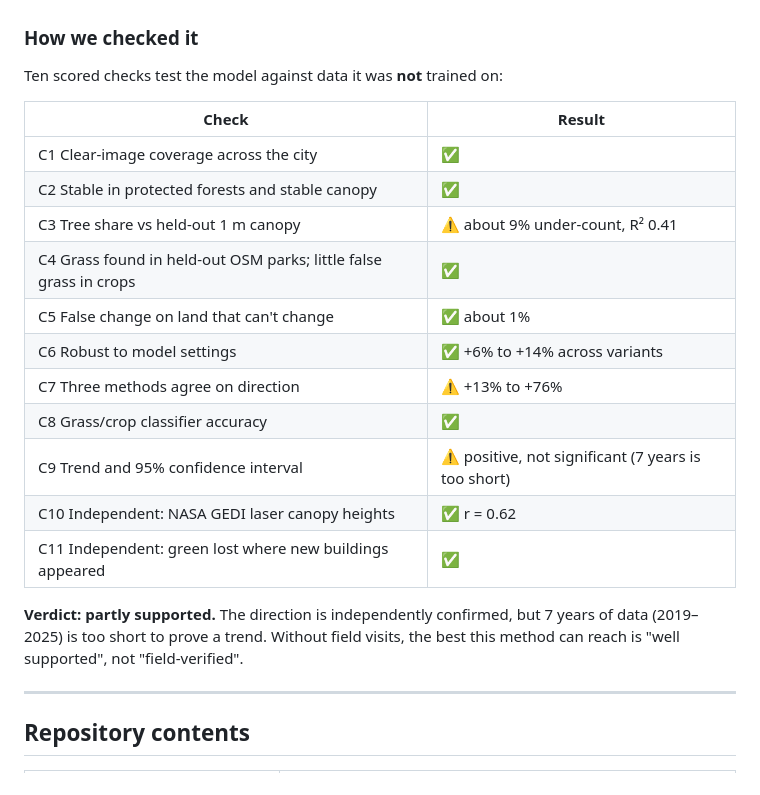
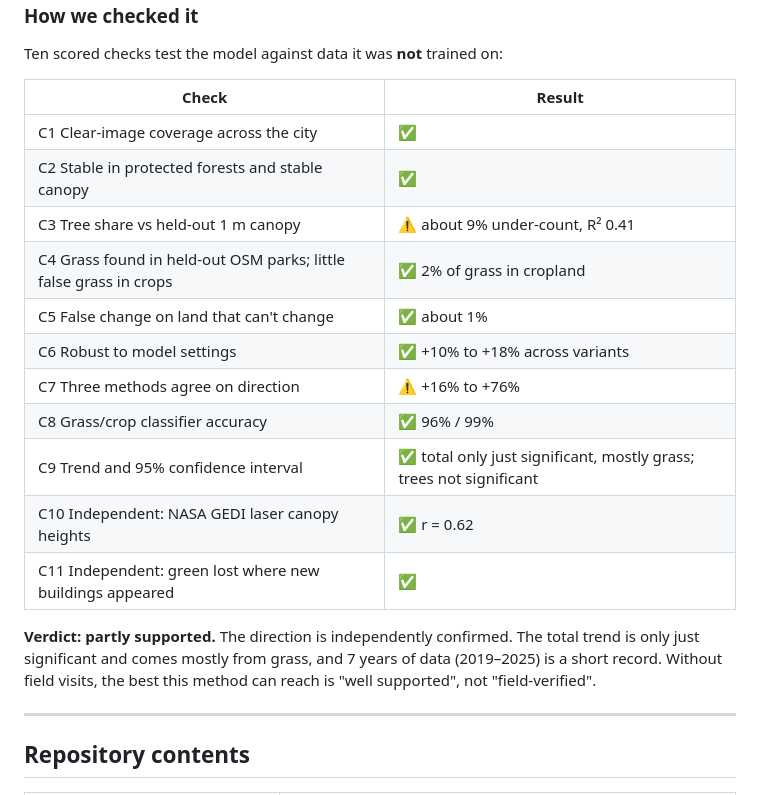
Before and after one commit to ejazsarwar1/Lahore-Green-Cover, a Markdown page: README.md, the part around one of its changes. Rendered like a GitHub page.

```diff
--- a/README.md
+++ b/README.md
@@ -60,16 +63,16 @@ Ten scored checks test the model against data it was **not** trained on:
 | C1 Clear-image coverage across the city | ✅ |
 | C2 Stable in protected forests and stable canopy | ✅ |
 | C3 Tree share vs held-out 1 m canopy | ⚠ about 9% under-count, R² 0.41 |
-| C4 Grass found in held-out OSM parks; little false grass in crops | ✅ |
+| C4 Grass found in held-out OSM parks; little false grass in crops | ✅ 2% of grass in cropland |
 | C5 False change on land that can't change | ✅ about 1% |
-| C6 Robust to model settings | ✅ +6% to +14% across variants |
-| C7 Three methods agree on direction | ⚠ +13% to +76% |
-| C8 Grass/crop classifier accuracy | ✅ |
-| C9 Trend and 95% confidence interval | ⚠ positive, not significant (7 years is too short) |
+| C6 Robust to model settings | ✅ +10% to +18% across variants |
+| C7 Three methods agree on direction | ⚠ +16% to +76% |
+| C8 Grass/crop classifier accuracy | ✅ 96% / 99% |
+| C9 Trend and 95% confidence interval | ✅ total only just significant, mostly grass; trees not significant |
 | C10 Independent: NASA GEDI laser canopy heights | ✅ r = 0.62 |
 | C11 Independent: green lost where new buildings appeared | ✅ |
 
-**Verdict: partly supported.** The direction is independently confirmed, but 7 years of data (2019–2025) is too short to prove a trend. Without field visits, the best this method can reach is "well supported", not "field-verified".
+**Verdict: partly supported.** The direction is independently confirmed. The total trend is only just significant and comes mostly from grass, and 7 years of data (2019–2025) is a short record. Without field visits, the best this method can reach is "well supported", not "field-verified".
 
 ---
 
```
Also changed, not shown: other parts of README.md (+11 -8 lines), graphics/lahore_green_cover.png, graphics/lahore_green_hotspots.png, graphics/lahore_vs_benchmarks.png, 3 other files.
